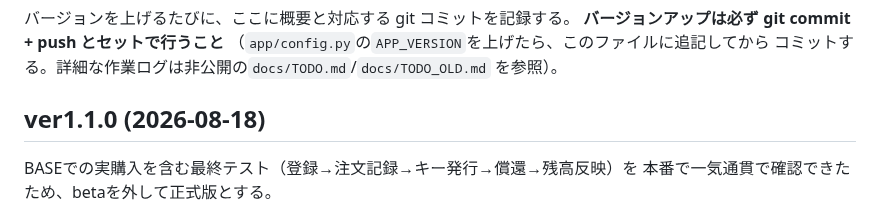
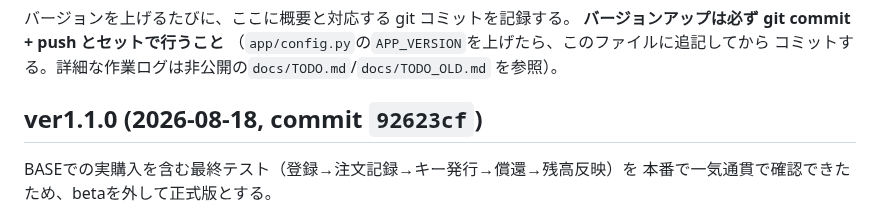
Before and after one commit to yutsuka123/LearningEnglishWithAI, a Markdown page: CHANGELOG.md, the part around the change. GitHub-like rendering.

Commit message:
docs: CHANGELOG に ver1.1.0 のコミットハッシュを追記
Co-Authored-By: Claude Sonnet 5 <noreply@anthropic.com>

```diff
--- a/CHANGELOG.md
+++ b/CHANGELOG.md
@@ -6,7 +6,7 @@
 コミットする。詳細な作業ログは非公開の`docs/TODO.md`/`docs/TODO_OLD.md`
 を参照）。
 
-## ver1.1.0 (2026-08-18)
+## ver1.1.0 (2026-08-18, commit `92623cf`)
 
 BASEでの実購入を含む最終テスト（登録→注文記録→キー発行→償還→残高反映）を
 本番で一気通貫で確認できたため、betaを外して正式版とする。
```
